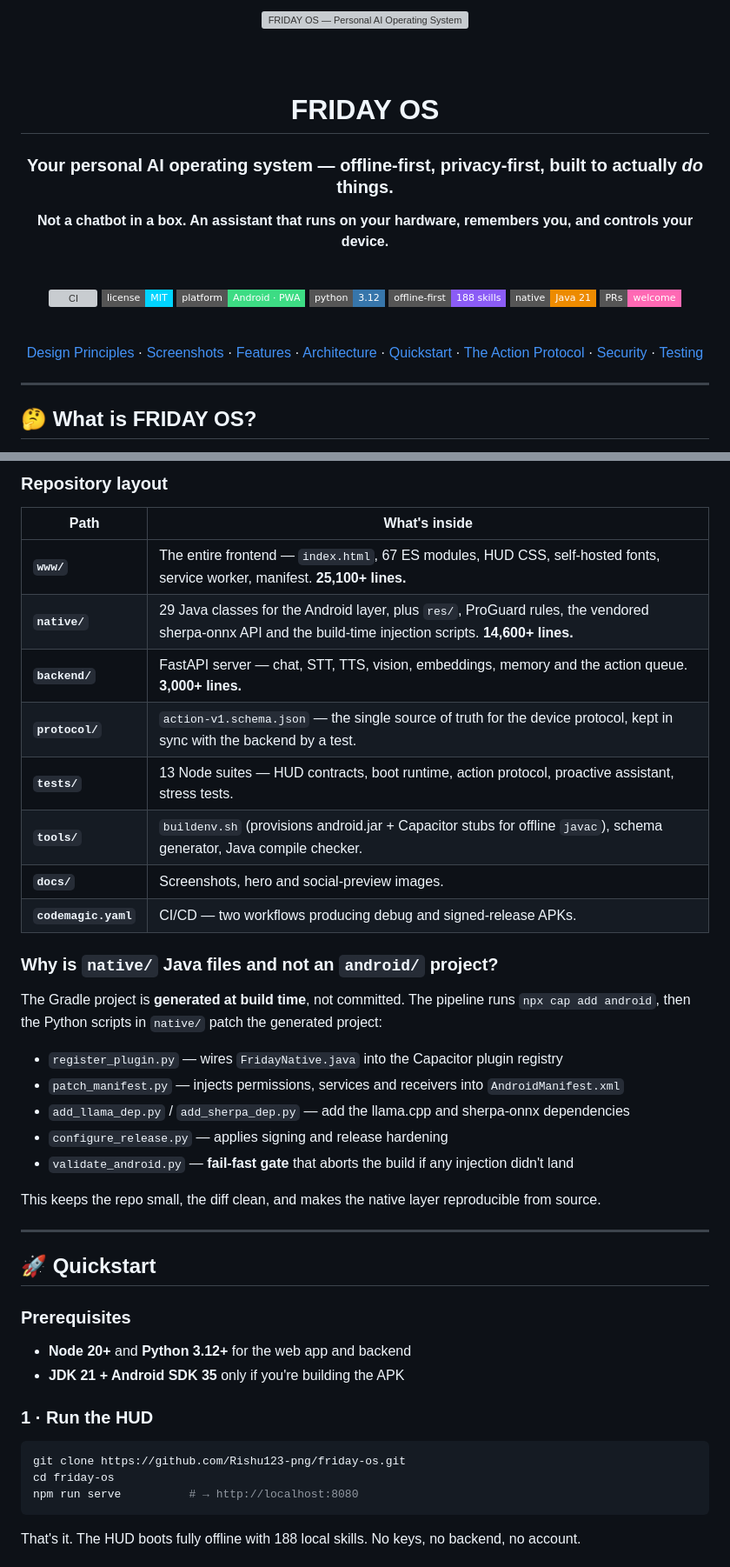
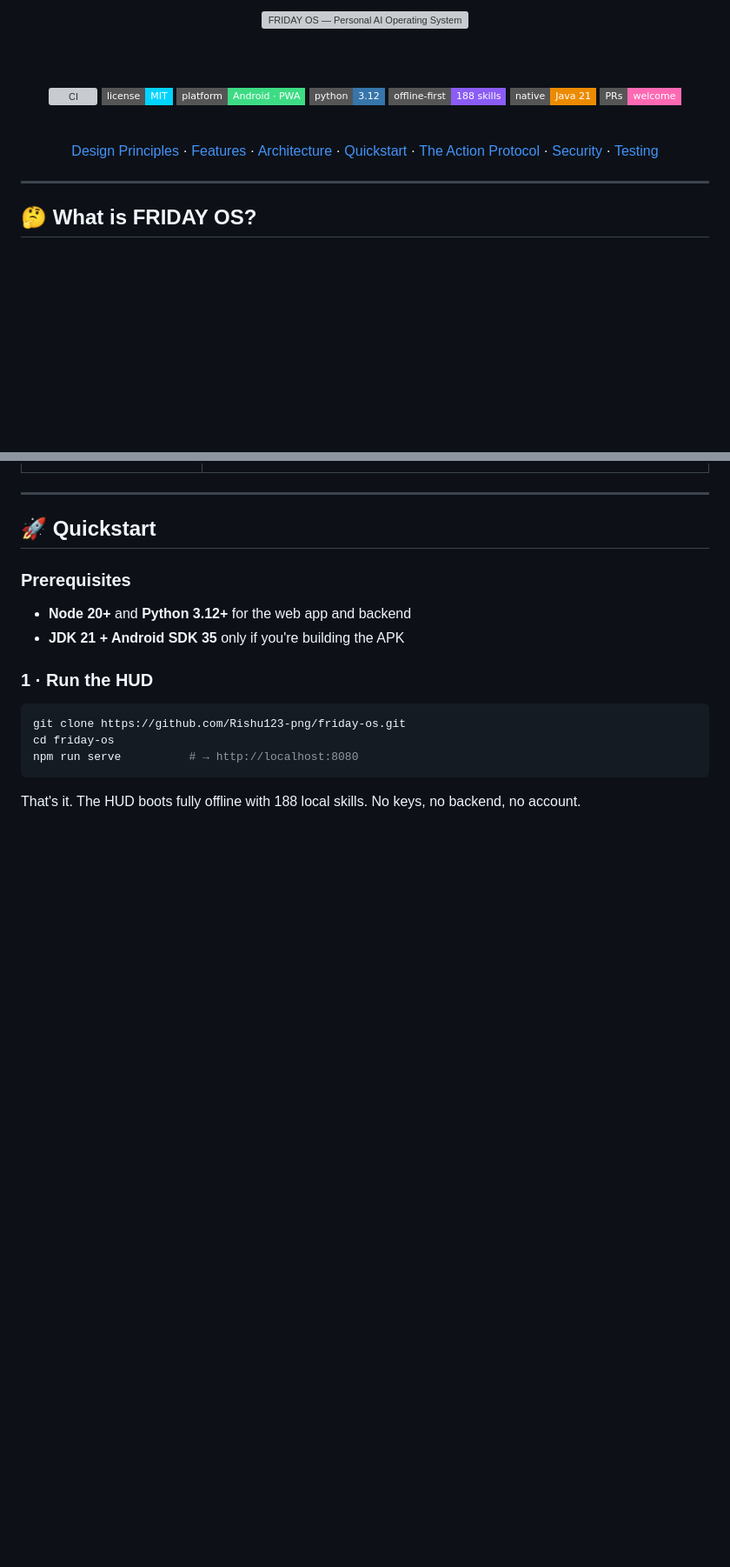
Before and after one commit to Rishu123-png/friday-os, a Markdown page: README.md, 2 parts joined by grey strips. Shown at 87% size. Rendered like a GitHub page; badges without logos; blank space fills up the shorter version; grey boxes are pictures that could not be loaded.

```diff
--- a/README.md
+++ b/README.md
@@ -4,13 +4,5 @@
 
 <br/><br/>
-
-# FRIDAY OS
-
-### Your personal AI operating system — offline-first, privacy-first, built to actually *do* things.
-
-**Not a chatbot in a box. An assistant that runs on your hardware, remembers you, and controls your device.**
-
-<br/>
 
 [![CI](https://github.com/Rishu123-png/friday-os/actions/workflows/ci.yml/badge.svg)](https://github.com/Rishu123-png/friday-os/actions/workflows/ci.yml)
 [![License](https://img.shields.io/badge/license-MIT-00d4ff?style=flat-square)](LICENSE)
@@ -22,7 +14,7 @@
 
 <br/>
 
-[Design Principles](#-design-principles) · [Screenshots](#-screenshots) · [Features](#-features) · [Architecture](#-architecture) · [Quickstart](#-quickstart) · [The Action Protocol](#-the-action-protocol) · [Security](#-security-model) · [Testing](#-testing)
+[Design Principles](#-design-principles) · [Features](#-features) · [Architecture](#-architecture) · [Quickstart](#-quickstart) · [The Action Protocol](#-the-action-protocol) · [Security](#-security-model) · [Testing](#-testing)
 
 </div>
 
@@ -212,27 +135,3 @@ A living, cinematic interface — not a chat window with a skin.
-### Repository layout
-
-| Path | What's inside |
-|---|---|
-| **`www/`** | The entire frontend — `index.html`, 67 ES modules, HUD CSS, self-hosted fonts, service worker, manifest. **25,100+ lines.** |
-| **`native/`** | 29 Java classes for the Android layer, plus `res/`, ProGuard rules, the vendored sherpa-onnx API and the build-time injection scripts. **14,600+ lines.** |
-| **`backend/`** | FastAPI server — chat, STT, TTS, vision, embeddings, memory and the action queue. **3,000+ lines.** |
-| **`protocol/`** | `action-v1.schema.json` — the single source of truth for the device protocol, kept in sync with the backend by a test. |
-| **`tests/`** | 13 Node suites — HUD contracts, boot runtime, action protocol, proactive assistant, stress tests. |
-| **`tools/`** | `buildenv.sh` (provisions android.jar + Capacitor stubs for offline `javac`), schema generator, Java compile checker. |
-| **`docs/`** | Screenshots, hero and social-preview images. |
-| **`codemagic.yaml`** | CI/CD — two workflows producing debug and signed-release APKs. |
-
-### Why is `native/` Java files and not an `android/` project?
-
-The Gradle project is **generated at build time**, not committed. The pipeline runs `npx cap add android`, then the Python scripts in `native/` patch the generated project:
-
-- `register_plugin.py` — wires `FridayNative.java` into the Capacitor plugin registry
-- `patch_manifest.py` — injects permissions, services and receivers into `AndroidManifest.xml`
-- `add_llama_dep.py` / `add_sherpa_dep.py` — add the llama.cpp and sherpa-onnx dependencies
-- `configure_release.py` — applies signing and release hardening
-- `validate_android.py` — **fail-fast gate** that aborts the build if any injection didn't land
-
-This keeps the repo small, the diff clean, and makes the native layer reproducible from source.
 
 ---
 
```
Also changed, not shown: other parts of README.md (+82 -150 lines).
